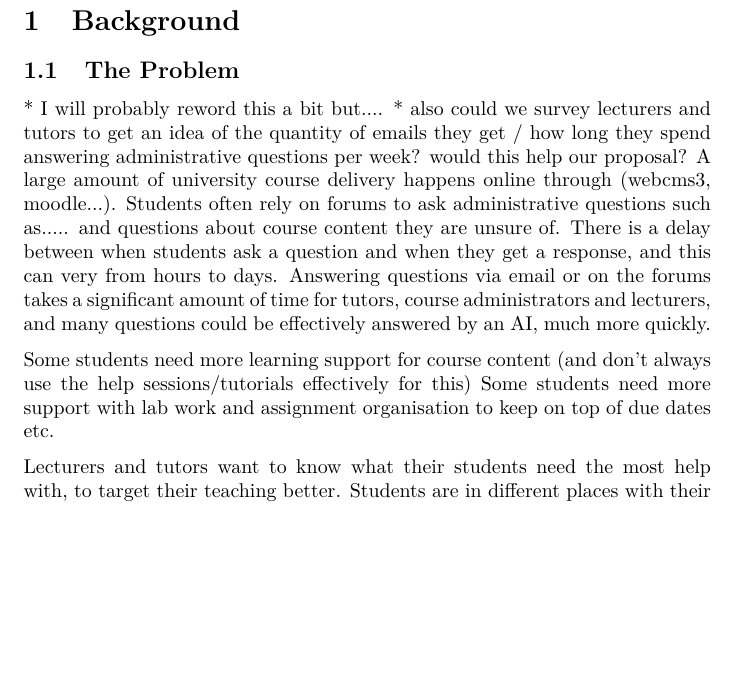
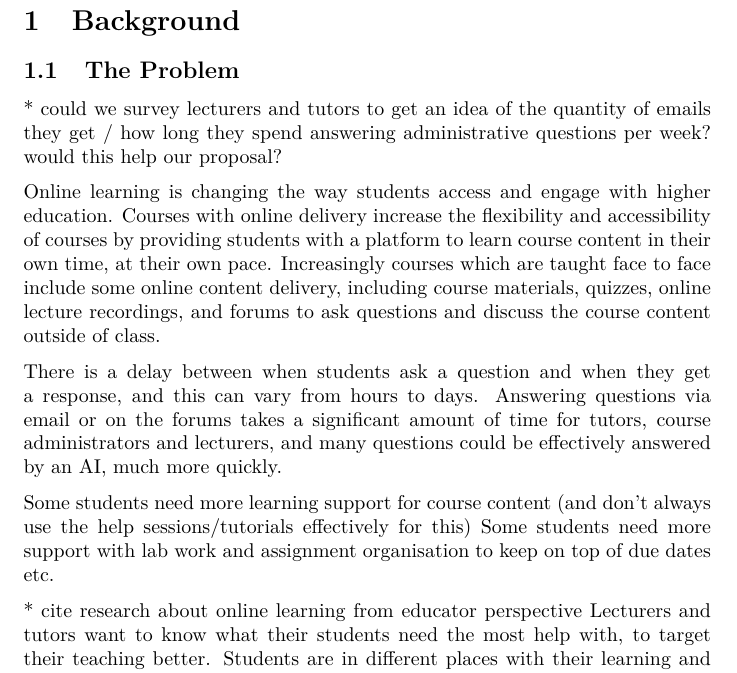
Before and after one commit to blankaex/hal_3900, a LaTeX document (Proposal/Project Proposal.tex): part of page 2 of 3, cut so that both start at the same text, the shorter picture padded with empty space. Compiled offline with pdfLaTeX.

Commit message:
update to proposal background section

```diff
--- a/Proposal/Project Proposal.tex
+++ b/Proposal/Project Proposal.tex
@@ -37,18 +37,23 @@ x/03/2019
 
 \section{Background}
 \subsection{The Problem}
-* I will probably reword this a bit but....
-* also could we survey lecturers and tutors to get an idea of the quantity of emails they get /
+* could we survey lecturers and tutors to get an idea of the quantity of emails they get /
 how long they spend answering administrative questions per week? would this help our proposal?
-A large amount of university course delivery happens online through (webcms3, moodle...). Students
-often rely on forums to ask administrative questions such as.....  and questions about course content they are unsure of.
-There is a delay between when students ask a question and when they get a response, and this can very from hours to days.
+
+Online learning is changing the way students access and engage with higher education. Courses with
+online delivery increase the flexibility and accessibility of courses by providing students
+with a platform to learn course content in their own time, at their own pace. Increasingly courses which are
+taught face to face include some online content delivery, including course materials, quizzes, online lecture recordings,
+and forums to ask questions and discuss the course content outside of class.
+
+There is a delay between when students ask a question and when they get a response, and this can vary from hours to days.
 Answering questions via email or on the forums takes a significant amount of time for tutors, course administrators and lecturers,
 and many questions could be effectively answered by an AI, much more quickly.
 
 Some students need more learning support for course content (and don't always use the help sessions/tutorials effectively for this)
 Some students need more support with lab work and assignment organisation to keep on top of due dates etc.
 
+* cite research about online learning from educator perspective
 Lecturers and tutors want to know what their students need the most help with, to target their teaching better. Students are in different
 places with their learning and often need more individualised support to learn either the basic content, or suggestions of more advanced
 material to extend themselves. This is difficult to provide in a large class properly.
```
